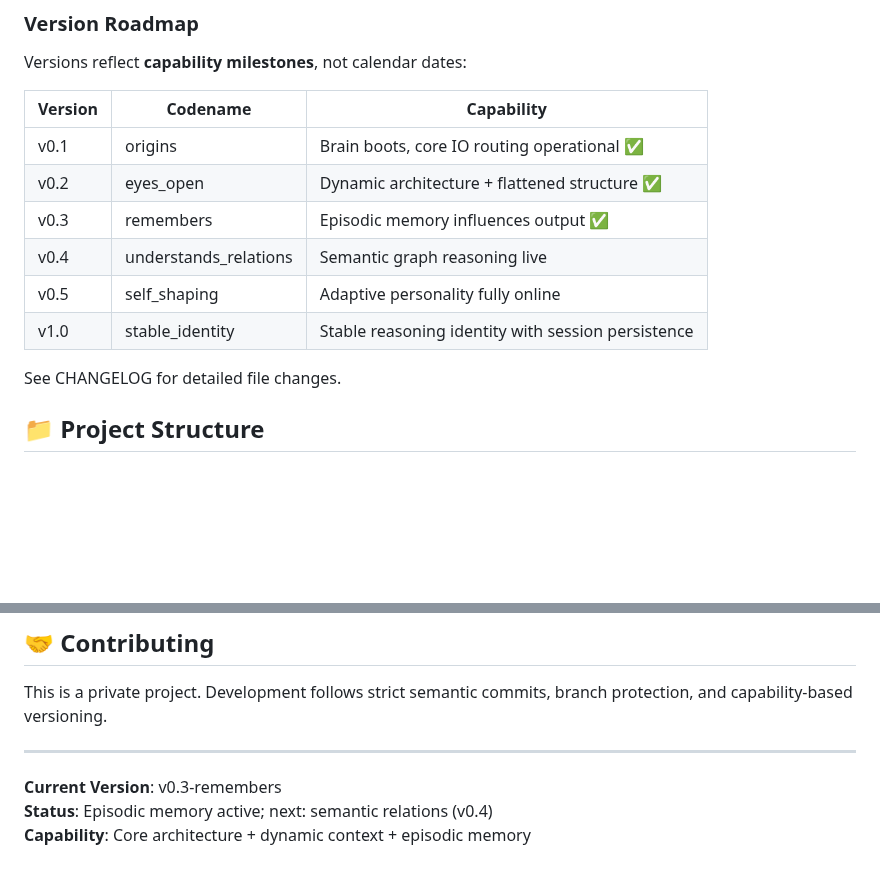
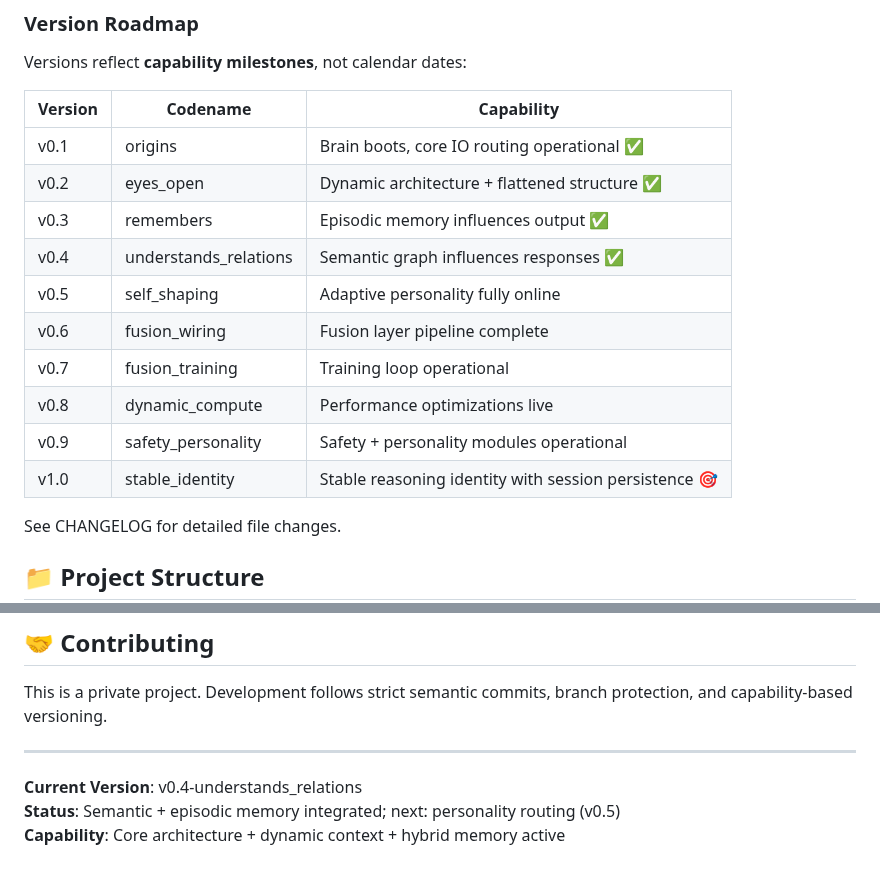
Before and after one commit to atulyaai/Tantra-LLM, a Markdown page: README.md, 2 parts joined by grey strips. Drawn GitHub-style; blank space fills up the shorter version.

Commit message:
docs(readme): update to v0.4 and add v1.0 path plan

```diff
--- a/README.md
+++ b/README.md
@@ -25,9 +25,13 @@ Versions reflect **capability milestones**, not calendar dates:
 | v0.1    | origins                  | Brain boots, core IO routing operational ✅        |
 | v0.2    | eyes_open                | Dynamic architecture + flattened structure ✅      |
 | v0.3    | remembers                | Episodic memory influences output ✅               |
-| v0.4    | understands_relations    | Semantic graph reasoning live                      |
+| v0.4    | understands_relations    | Semantic graph influences responses ✅              |
 | v0.5    | self_shaping             | Adaptive personality fully online                  |
-| v1.0    | stable_identity          | Stable reasoning identity with session persistence |
+| v0.6    | fusion_wiring            | Fusion layer pipeline complete                     |
+| v0.7    | fusion_training          | Training loop operational                          |
+| v0.8    | dynamic_compute          | Performance optimizations live                     |
+| v0.9    | safety_personality       | Safety + personality modules operational           |
+| v1.0    | stable_identity          | Stable reasoning identity with session persistence 🎯|
 
 See CHANGELOG for detailed file changes.
 
@@ -145,6 +149,6 @@ This is a private project. Development follows strict semantic commits, branch p
 
 ---
 
-**Current Version**: v0.3-remembers
-**Status**: Episodic memory active; next: semantic relations (v0.4)
-**Capability**: Core architecture + dynamic context + episodic memory
+**Current Version**: v0.4-understands_relations
+**Status**: Semantic + episodic memory integrated; next: personality routing (v0.5)
+**Capability**: Core architecture + dynamic context + hybrid memory active
```
Also changed, not shown: IMPLEMENTATION_LOG.md (added, +26 -0 lines), STABLE_V1_PLAN.md (added, +67 -0 lines).
